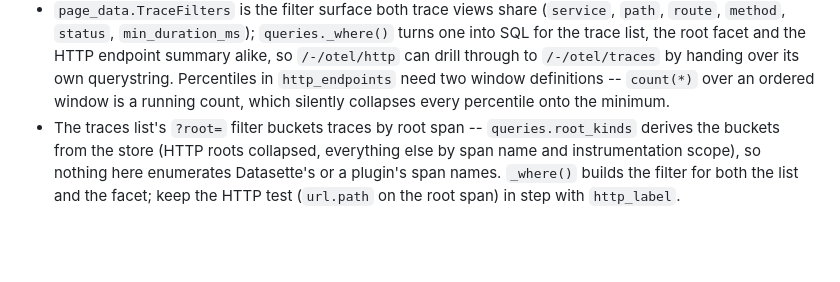
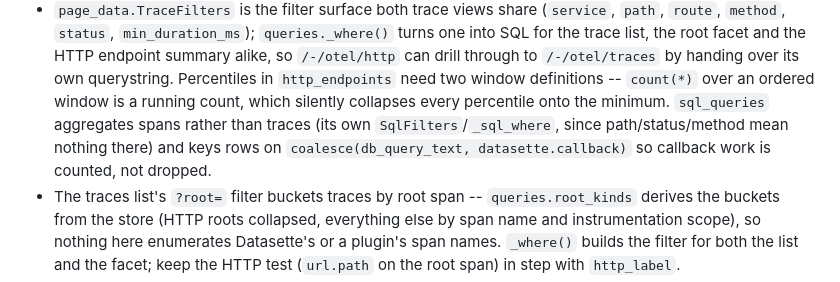
Before and after one commit to datasette/datasette-otel-viewer, a Markdown page: CLAUDE.md, the part around the change. Drawn GitHub-style; blank space fills up the shorter version.

```diff
--- a/CLAUDE.md
+++ b/CLAUDE.md
@@ -131,7 +131,10 @@ the real `Annotated[..., Body()]` objects at decoration time.
   `/-/otel/traces` by handing over its own querystring. Percentiles in
   `http_endpoints` need two window definitions -- `count(*)` over an ordered
   window is a running count, which silently collapses every percentile onto
-  the minimum.
+  the minimum. `sql_queries` aggregates spans rather than traces (its own
+  `SqlFilters`/`_sql_where`, since path/status/method mean nothing there) and
+  keys rows on `coalesce(db_query_text, datasette.callback)` so callback work
+  is counted, not dropped.
 - The traces list's `?root=` filter buckets traces by root span --
   `queries.root_kinds` derives the buckets from the store (HTTP roots
   collapsed, everything else by span name and instrumentation scope), so
```
Also changed, not shown: NOTES.md (+31 -0 lines), docs/screenshots/sql.png (added), 13 other files.
